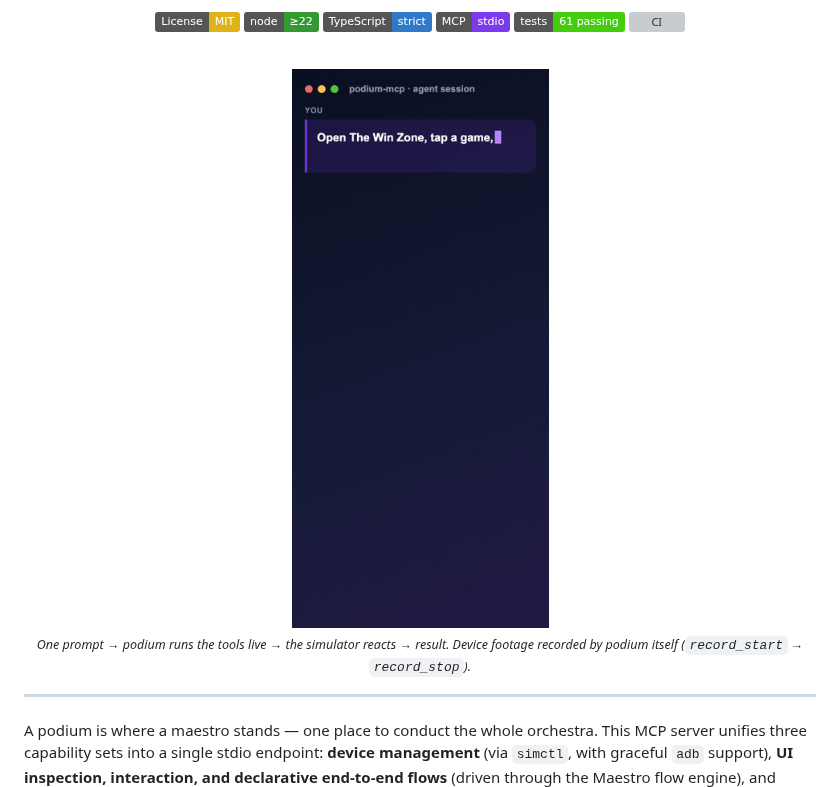
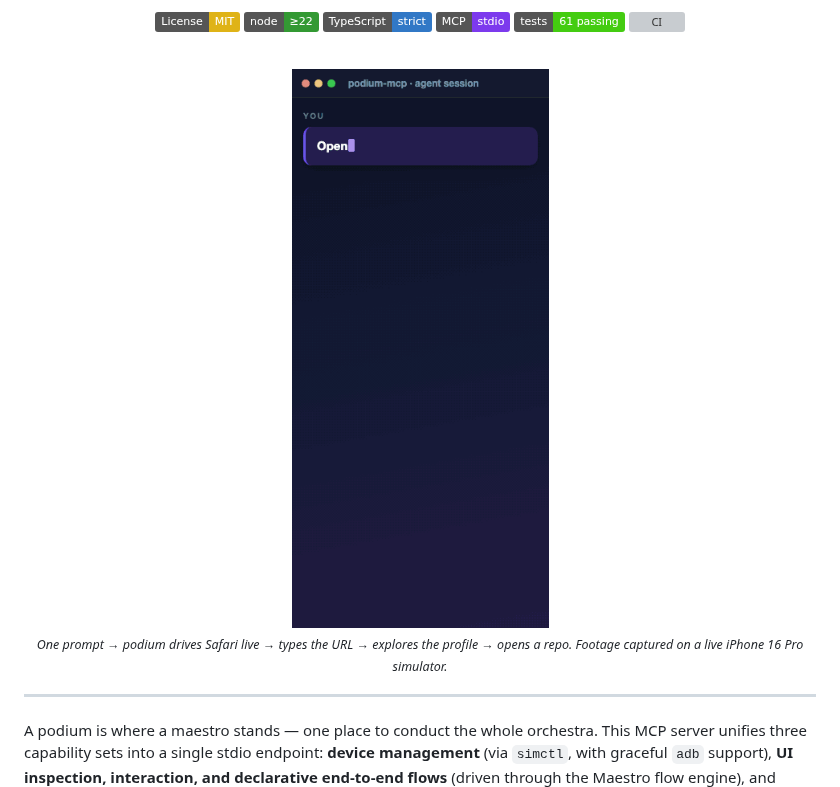
Before and after one commit to hoainho/podium-mcp, a Markdown page: README.md, the part around one of its changes. Rendered like a GitHub page; pictures changed too: assets/demo.gif; badges without logos; grey boxes are pictures that could not be loaded.

Commit message:
Update demo GIF: Safari browsing scenario — prompt to github.com/hoainho profile to repo view

```diff
--- a/README.md
+++ b/README.md
@@ -19,5 +19,5 @@ A single stdio endpoint with **28 tools** for iOS-simulator device control, UI a
 
-<sub><i>One prompt → podium runs the tools live → the simulator reacts → result. Device footage recorded by podium itself (`record_start` → `record_stop`).</i></sub>
+<sub><i>One prompt → podium drives Safari live → types the URL → explores the profile → opens a repo. Footage captured on a live iPhone 16 Pro simulator.</i></sub>
 
 </div>
 
```
Also changed, not shown: other parts of README.md (+1 -1 lines).
